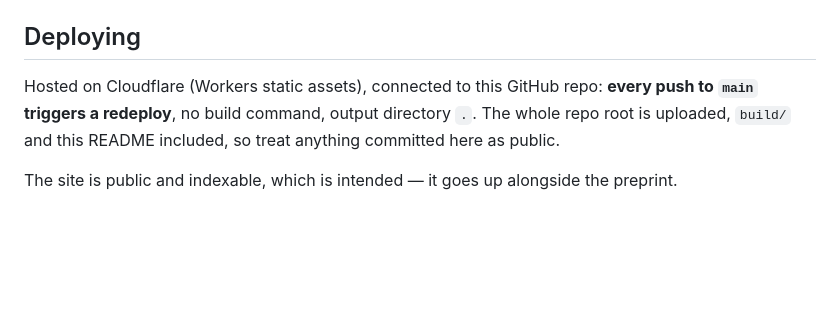
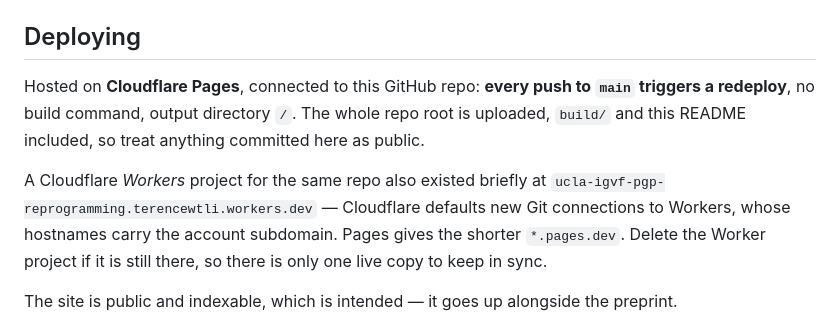
Before and after one commit to terencewtli/ucla_igvf_pgp_reprogramming, a Markdown page: README.md, the part around one of its changes. Rendered like a GitHub page; blank space fills up the shorter version.

Commit message:
Point the README at the pages.dev URL
Cloudflare Pages serves the same repo at ucla-igvf-pgp-reprogramming.pages.dev,
without the account subdomain a Workers hostname carries.

Co-Authored-By: Claude Opus 5 (1M context) <noreply@anthropic.com>

```diff
--- a/README.md
+++ b/README.md
@@ -104,10 +104,16 @@ Opening `index.html` via `file://` will not work — the page fetches `data/*.js
 
 ## Deploying
 
-Hosted on Cloudflare (Workers static assets), connected to this GitHub repo:
-**every push to `main` triggers a redeploy**, no build command, output directory
-`.`. The whole repo root is uploaded, `build/` and this README included, so treat
-anything committed here as public.
+Hosted on **Cloudflare Pages**, connected to this GitHub repo: **every push to
+`main` triggers a redeploy**, no build command, output directory `/`. The whole
+repo root is uploaded, `build/` and this README included, so treat anything
+committed here as public.
+
+A Cloudflare *Workers* project for the same repo also existed briefly at
+`ucla-igvf-pgp-reprogramming.terencewtli.workers.dev` — Cloudflare defaults new
+Git connections to Workers, whose hostnames carry the account subdomain. Pages
+gives the shorter `*.pages.dev`. Delete the Worker project if it is still there,
+so there is only one live copy to keep in sync.
 
 The site is public and indexable, which is intended — it goes up alongside the
 preprint.
```
Also changed, not shown: other parts of README.md (+1 -1 lines).
